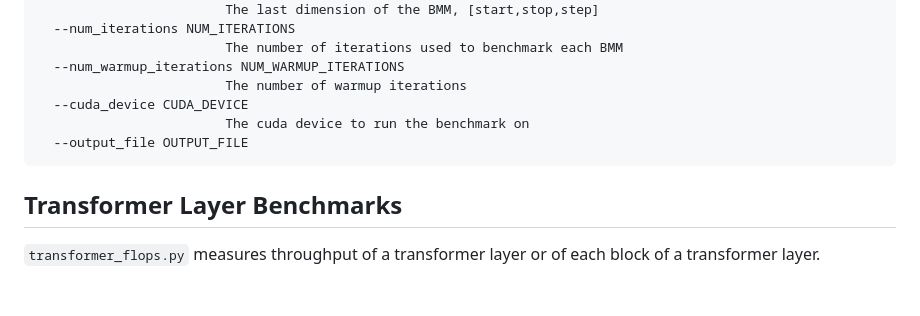
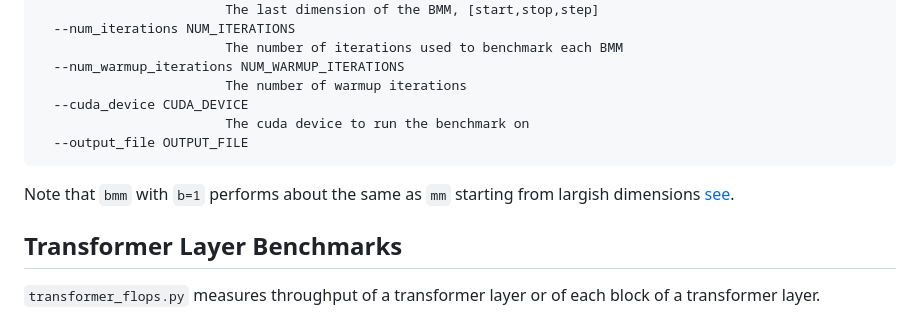
Before and after one commit to EleutherAI/cookbook, a Markdown page: benchmarks/sizing/README.md, the part around the change. GitHub-like rendering; blank space fills up the shorter version.

Commit message:
useful gist

````diff
--- a/benchmarks/sizing/README.md
+++ b/benchmarks/sizing/README.md
@@ -72,6 +72,8 @@ options:
   --output_file OUTPUT_FILE
 ```
 
+Note that `bmm` with `b=1` performs about the same as `mm` starting from largish dimensions [see](https://gist.github.com/malfet/6a17156d7f5663b8b12054a1beff3fe1).
+
 ## Transformer Layer Benchmarks
 `transformer_flops.py` measures throughput of a transformer layer or of each block of a transformer layer.
 ```
````
